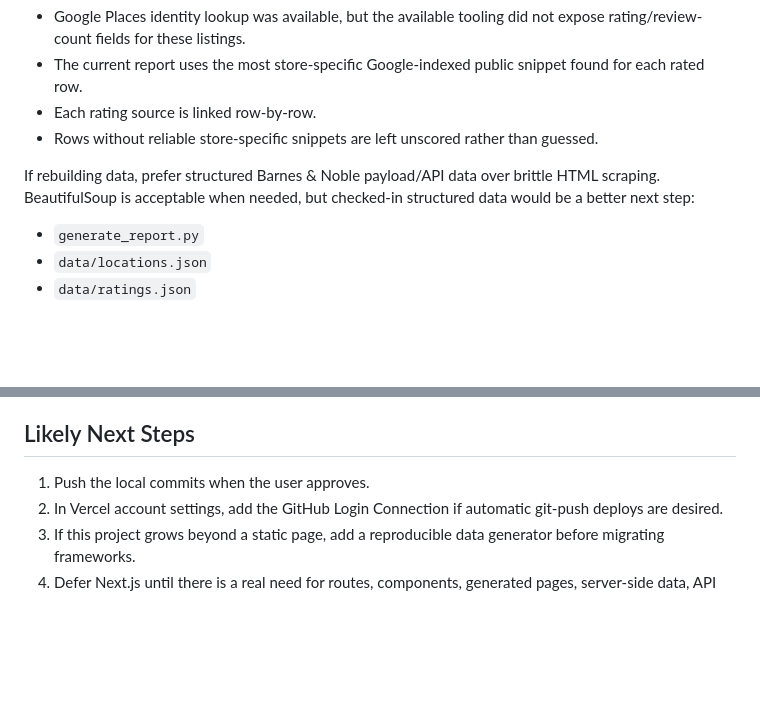
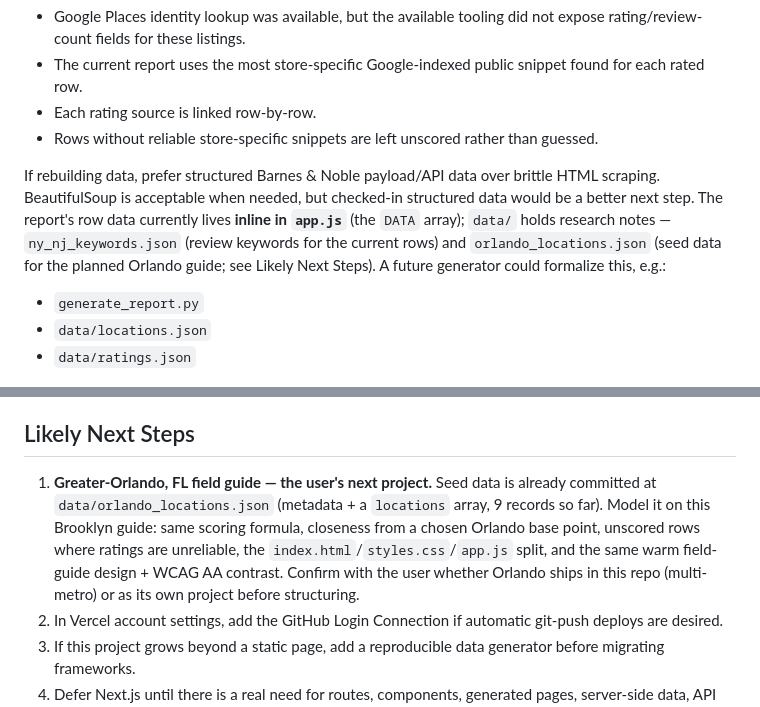
Before and after one commit to dannysilitonga/barnes-and-noble-field-guide, a Markdown page: AGENTS.md, 2 parts joined by grey strips. Rendered like a GitHub page; blank space fills up the shorter version.

Commit message:
Document planned Orlando field guide in handoff notes
Add the Greater-Orlando, FL B&N field guide as the lead next step (seed data
already at data/orlando_locations.json) and correct the data/ description to
match the files actually present.

Co-Authored-By: Claude Opus 4.8 (1M context) <noreply@anthropic.com>

```diff
--- a/AGENTS.md
+++ b/AGENTS.md
@@ -46,7 +46,7 @@ Ratings and review counts are less reproducible:
 - Each rating source is linked row-by-row.
 - Rows without reliable store-specific snippets are left unscored rather than guessed.
 
-If rebuilding data, prefer structured Barnes & Noble payload/API data over brittle HTML scraping. BeautifulSoup is acceptable when needed, but checked-in structured data would be a better next step:
+If rebuilding data, prefer structured Barnes & Noble payload/API data over brittle HTML scraping. BeautifulSoup is acceptable when needed, but checked-in structured data would be a better next step. The report's row data currently lives **inline in `app.js`** (the `DATA` array); `data/` holds research notes — `ny_nj_keywords.json` (review keywords for the current rows) and `orlando_locations.json` (seed data for the planned Orlando guide; see Likely Next Steps). A future generator could formalize this, e.g.:
 
 - `generate_report.py`
 - `data/locations.json`
@@ -135,7 +135,7 @@ The repo was ahead of `origin/main` locally after adding Vercel skills and deplo
 
 ## Likely Next Steps
 
-1. Push the local commits when the user approves.
+1. **Greater-Orlando, FL field guide — the user's next project.** Seed data is already committed at `data/orlando_locations.json` (metadata + a `locations` array, 9 records so far). Model it on this Brooklyn guide: same scoring formula, closeness from a chosen Orlando base point, unscored rows where ratings are unreliable, the `index.html`/`styles.css`/`app.js` split, and the same warm field-guide design + WCAG AA contrast. Confirm with the user whether Orlando ships in this repo (multi-metro) or as its own project before structuring.
 2. In Vercel account settings, add the GitHub Login Connection if automatic git-push deploys are desired.
 3. If this project grows beyond a static page, add a reproducible data generator before migrating frameworks.
 4. Defer Next.js until there is a real need for routes, components, generated pages, server-side data, API routes, image optimization, or ISR.
```
